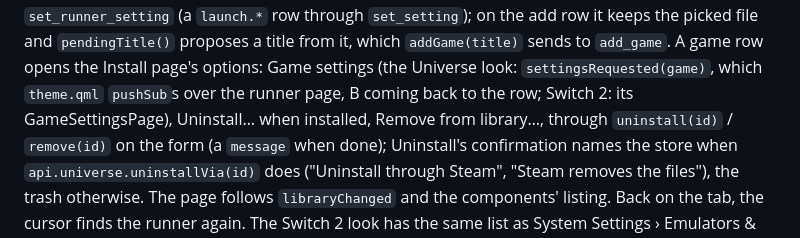
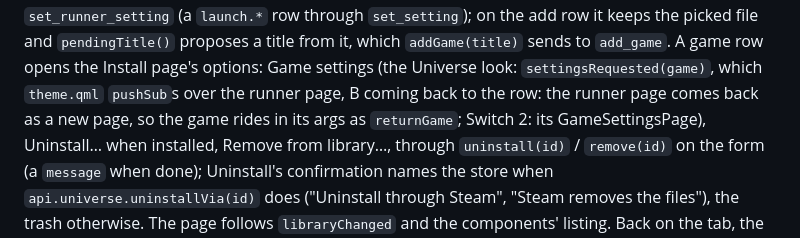
Before and after one commit to ilyasturki/universe, a Markdown page: docs/frontends.md, the part around one of its changes. Drawn GitHub-style.

```diff
--- a/docs/frontends.md
+++ b/docs/frontends.md
@@ -1131,7 +1144,8 @@ by title — ending in an "Add a game…" action. `setValue(index, value)` write
 `set_runner_setting` (a `launch.*` row through `set_setting`); on the add row it keeps the picked
 file and `pendingTitle()` proposes a title from it, which `addGame(title)` sends to `add_game`. A
 game row opens the Install page's options: Game settings (the Universe look: `settingsRequested(game)`, which
-`theme.qml` `pushSub`s over the runner page, B coming back to the row; Switch 2: its
+`theme.qml` `pushSub`s over the runner page, B coming back to the row: the runner page comes back
+as a new page, so the game rides in its args as `returnGame`; Switch 2: its
 GameSettingsPage), Uninstall… when installed, Remove from library…, through `uninstall(id)` /
 `remove(id)` on the form (a `message` when done); Uninstall's confirmation names the store when
 `api.universe.uninstallVia(id)` does ("Uninstall through Steam", "Steam removes the files"), the
```
Also changed, not shown: other parts of docs/frontends.md (+31 -17 lines).
